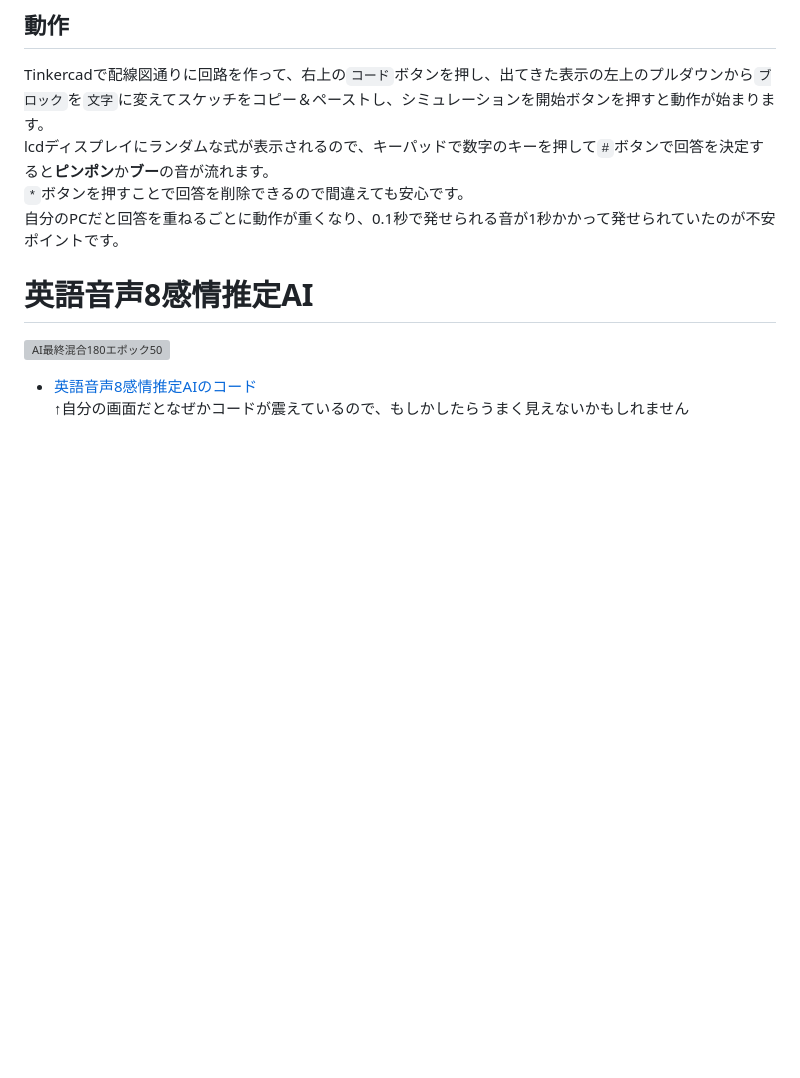
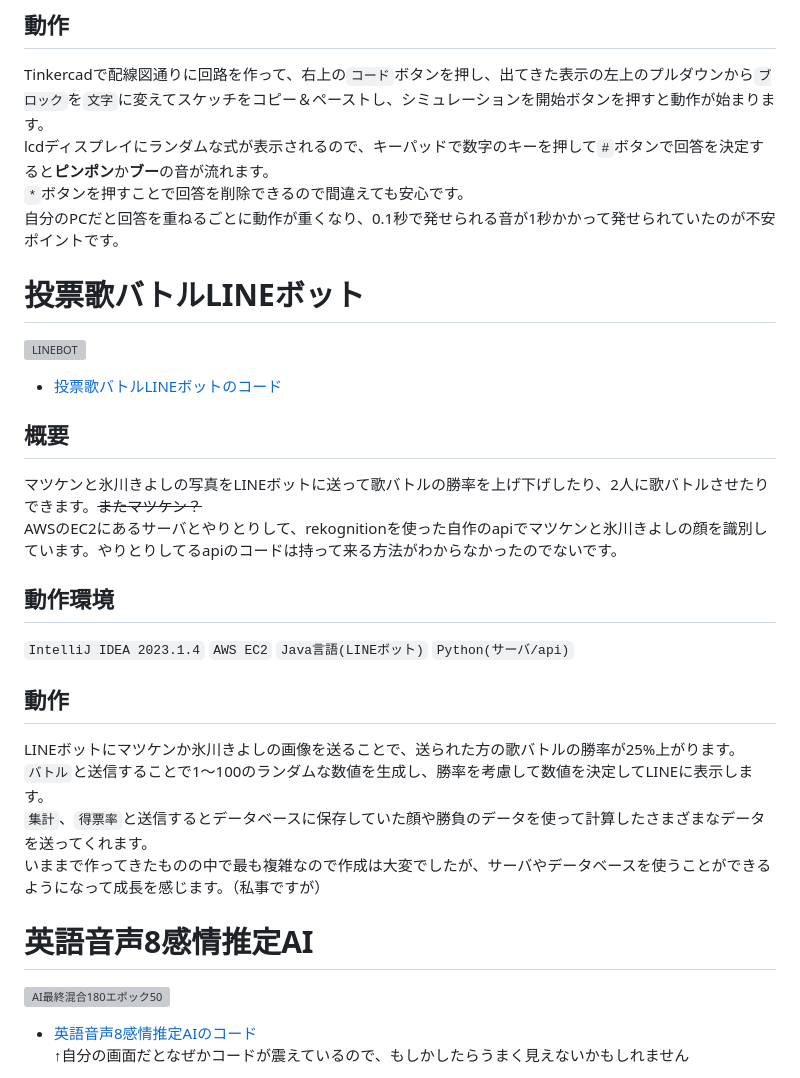
Before and after one commit to KitaYuusuke/my-works, a Markdown page: README.md, the part around one of its changes. GitHub-like rendering; blank space fills up the shorter version; grey boxes are pictures that could not be loaded.

Commit message:
投票歌バトルLINEボットについて記述しました

```diff
--- a/README.md
+++ b/README.md
@@ -60,6 +64,24 @@ Tinkercadで配線図通りに回路を作って、右上の`コード`ボタン
 lcdディスプレイにランダムな式が表示されるので、キーパッドで数字のキーを押して`#`ボタンで回答を決定すると**ピンポン**か**ブー**の音が流れます。
 `*`ボタンを押すことで回答を削除できるので間違えても安心です。
 自分のPCだと回答を重ねるごとに動作が重くなり、0.1秒で発せられる音が1秒かかって発せられていたのが不安ポイントです。
+
+# 投票歌バトルLINEボット
+![LINEBOT](https://github.com/KitaYuusuke/my-works/assets/117000159/8609445b-1302-4f05-97b3-e146696abfbe)
+- [投票歌バトルLINEボットのコード](https://github.com/KitaYuusuke/my-works/tree/main/linebot_vote/linebot)
+## 概要
+マツケンと氷川きよしの写真をLINEボットに送って歌バトルの勝率を上げ下げしたり、2人に歌バトルさせたりできます。~~またマツケン？~~
+AWSのEC2にあるサーバとやりとりして、rekognitionを使った自作のapiでマツケンと氷川きよしの顔を識別しています。やりとりしてるapiのコードは持って来る方法がわからなかったのでないです。
+## 動作環境
+`IntelliJ IDEA 2023.1.4`
+`AWS EC2`
+`Java言語(LINEボット)`
+`Python(サーバ/api)`
+## 動作
+LINEボットにマツケンか氷川きよしの画像を送ることで、送られた方の歌バトルの勝率が25%上がります。
+`バトル`と送信することで1～100のランダムな数値を生成し、勝率を考慮して数値を決定してLINEに表示します。
+`集計`、`得票率`と送信するとデータベースに保存していた顔や勝負のデータを使って計算したさまざまなデータを送ってくれます。
+いままで作ってきたものの中で最も複雑なので作成は大変でしたが、サーバやデータベースを使うことができるようになって成長を感じます。（私事ですが）
+
 # 英語音声8感情推定AI
 ![AI最終混合180エポック50](https://github.com/KitaYuusuke/my-works/assets/117000159/0f647861-0424-4cc3-981f-e42c79858451)
 - [英語音声8感情推定AIのコード](https://github.com/KitaYuusuke/my-works/blob/main/Pytorch_librosa_8%E6%84%9F%E6%83%85%E6%8E%A8%E5%AE%9A.ipynb)
```
Also changed, not shown: other parts of README.md (+4 -0 lines).
